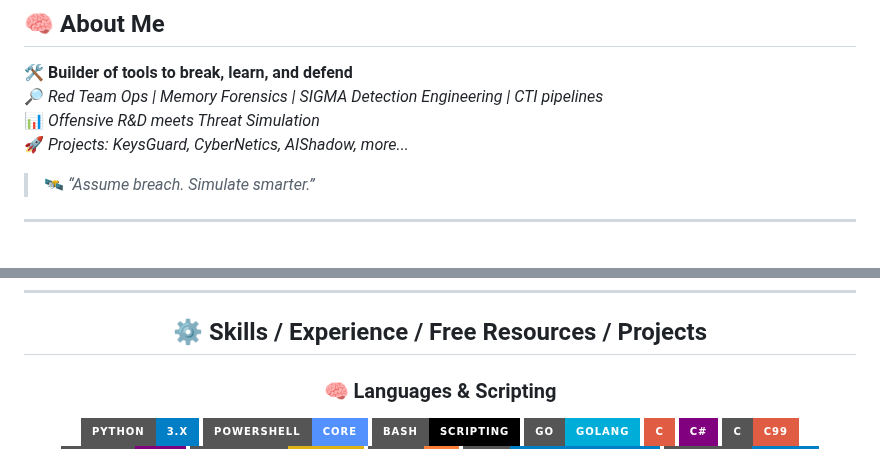
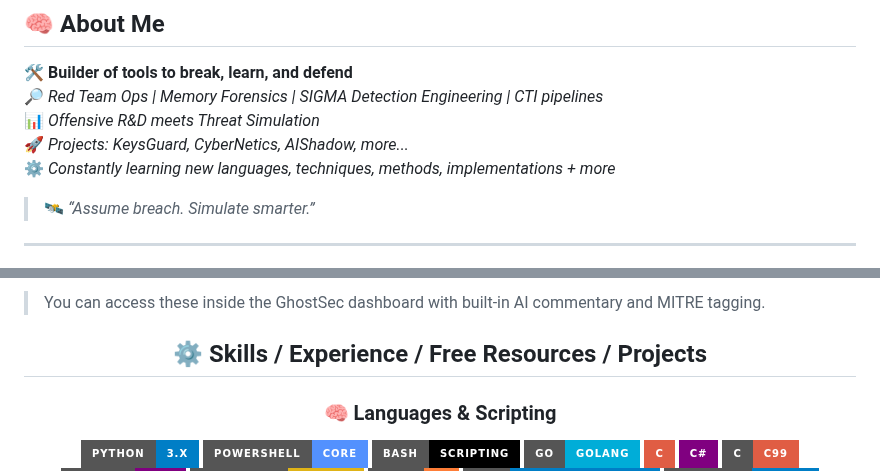
Before and after one commit to vVv-Keys/vVv-Keys, a Markdown page: README.md, 2 parts joined by grey strips. GitHub-like rendering; badges without logos.

```diff
--- a/README.md
+++ b/README.md
@@ -22,6 +20,8 @@
 🔎 *Red Team Ops | Memory Forensics | SIGMA Detection Engineering | CTI pipelines*
 📊 *Offensive R&D meets Threat Simulation*
 🚀 *Projects: KeysGuard, CyberNetics, AIShadow, more...*<br>
+⚙️ *Constantly learning new languages, techniques, methods, implementations + more*
+
 
 > 🛰️ *“Assume breach. Simulate smarter.”*
 
@@ -52,3 +83,5 @@ A secure red/purple team educational lab system, featuring adversary emulation,
+> You can access these inside the GhostSec dashboard with built-in AI commentary and MITRE tagging.
+
 
 <div align="center">
 
```
Also changed, not shown: other parts of README.md (+35 -6 lines).
